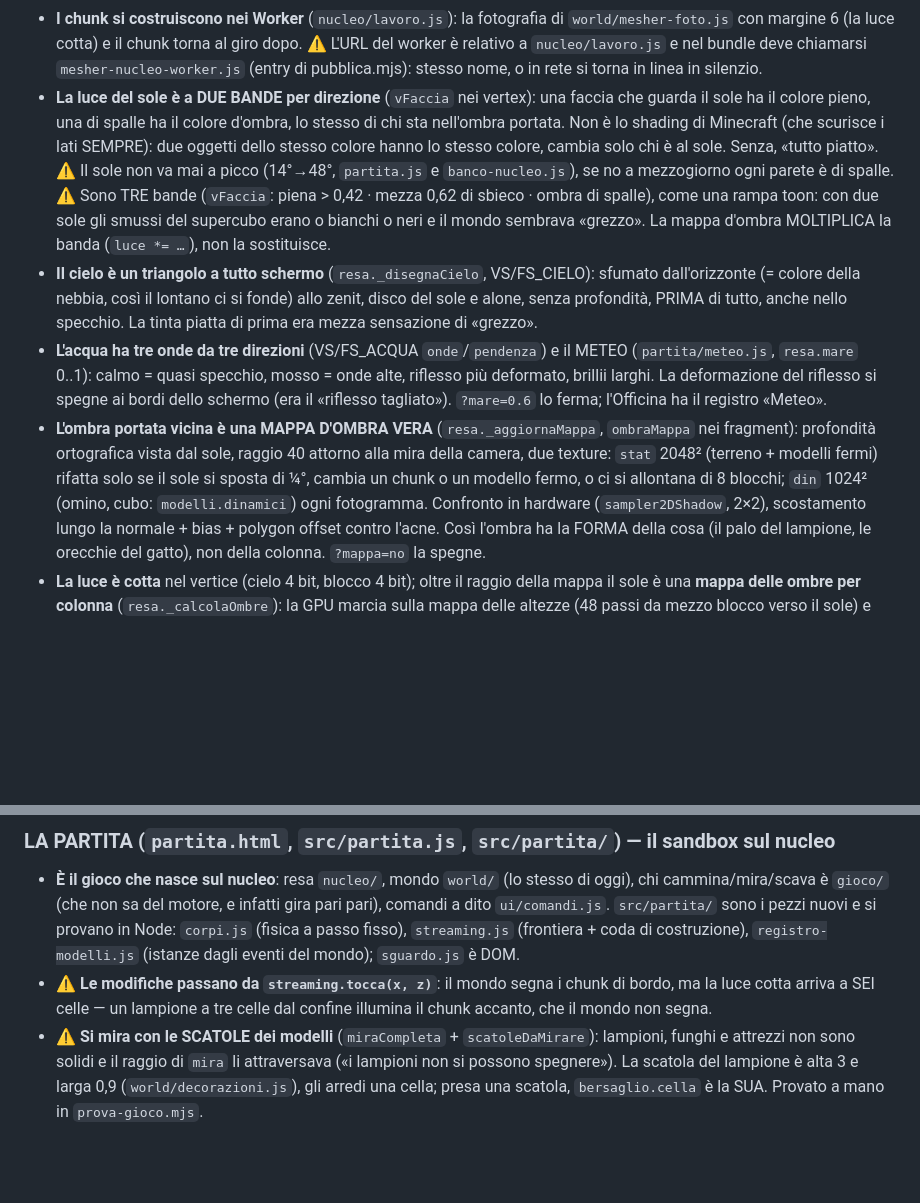
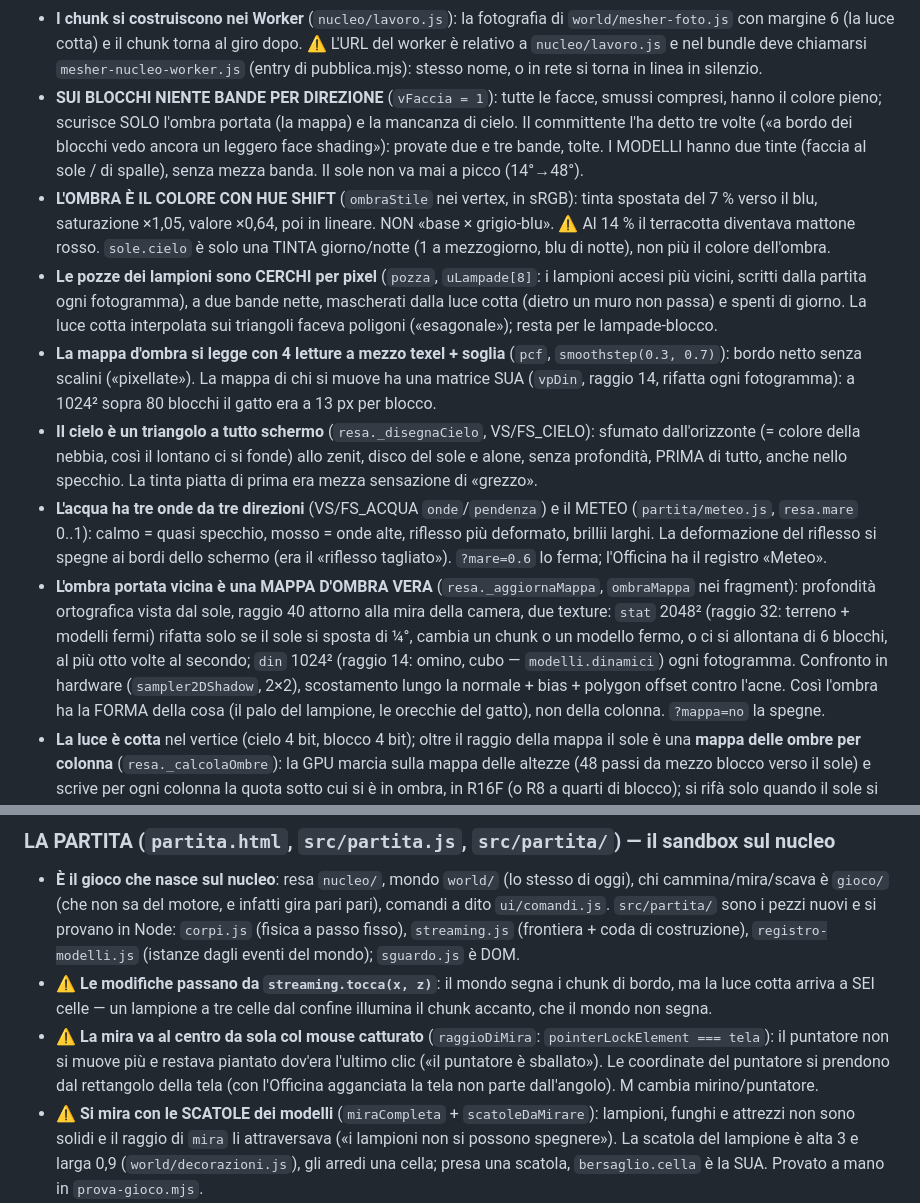
Before and after one commit to DakriGH/leafy-shadows, a Markdown page: CLAUDE.md, 2 parts joined by grey strips. Rendered like a GitHub page; blank space fills up the shorter version.

Commit message:
CLAUDE.md: le regole dello stile (niente bande sui blocchi, hue shift, pozze a cerchi, pcf, mira al centro)
Co-Authored-By: Claude Fable 5.1 <noreply@anthropic.com>
Claude-Session: https://claude.ai/code/session_01FE2ZW2RBDMhnaer9M6i3rN

```diff
--- a/CLAUDE.md
+++ b/CLAUDE.md
@@ -1359,17 +1359,26 @@ Il motore nuovo cresce accanto al vecchio (docs/RIFONDAZIONE.md). Regole:
   dopo. ⚠ L'URL del worker è relativo a `nucleo/lavoro.js` e nel bundle deve
   chiamarsi `mesher-nucleo-worker.js` (entry di pubblica.mjs): stesso nome, o
   in rete si torna in linea in silenzio.
-- **La luce del sole è a DUE BANDE per direzione** (`vFaccia` nei vertex):
-  una faccia che guarda il sole ha il colore pieno, una di spalle ha il
-  colore d'ombra, lo stesso di chi sta nell'ombra portata. Non è lo shading
-  di Minecraft (che scurisce i lati SEMPRE): due oggetti dello stesso colore
-  hanno lo stesso colore, cambia solo chi è al sole. Senza, «tutto piatto».
-  ⚠ Il sole non va mai a picco (14°→48°, `partita.js` e `banco-nucleo.js`),
-  se no a mezzogiorno ogni parete è di spalle.
-  ⚠ Sono TRE bande (`vFaccia`: piena > 0,42 · mezza 0,62 di sbieco · ombra
-  di spalle), come una rampa toon: con due sole gli smussi del supercubo erano
-  o bianchi o neri e il mondo sembrava «grezzo». La mappa d'ombra MOLTIPLICA
-  la banda (`luce *= …`), non la sostituisce.
+- **SUI BLOCCHI NIENTE BANDE PER DIREZIONE** (`vFaccia = 1`): tutte le facce,
+  smussi compresi, hanno il colore pieno; scurisce SOLO l'ombra portata (la
+  mappa) e la mancanza di cielo. Il committente l'ha detto tre volte («a
+  bordo dei blocchi vedo ancora un leggero face shading»): provate due e tre
+  bande, tolte. I MODELLI hanno due tinte (faccia al sole / di spalle), senza
+  mezza banda. Il sole non va mai a picco (14°→48°).
+- **L'OMBRA È IL COLORE CON HUE SHIFT** (`ombraStile` nei vertex, in sRGB):
+  tinta spostata del 7 % verso il blu, saturazione ×1,05, valore ×0,64, poi
+  in lineare. NON «base × grigio-blu». ⚠ Al 14 % il terracotta diventava
+  mattone rosso. `sole.cielo` è solo una TINTA giorno/notte (1 a mezzogiorno,
+  blu di notte), non più il colore dell'ombra.
+- **Le pozze dei lampioni sono CERCHI per pixel** (`pozza`, `uLampade[8]`: i
+  lampioni accesi più vicini, scritti dalla partita ogni fotogramma), a due
+  bande nette, mascherati dalla luce cotta (dietro un muro non passa) e
+  spenti di giorno. La luce cotta interpolata sui triangoli faceva poligoni
+  («esagonale»); resta per le lampade-blocco.
+- **La mappa d'ombra si legge con 4 letture a mezzo texel + soglia**
+  (`pcf`, `smoothstep(0.3, 0.7)`): bordo netto senza scalini («pixellate»).
+  La mappa di chi si muove ha una matrice SUA (`vpDin`, raggio 14, rifatta
+  ogni fotogramma): a 1024² sopra 80 blocchi il gatto era a 13 px per blocco.
 - **Il cielo è un triangolo a tutto schermo** (`resa._disegnaCielo`, VS/FS_CIELO):
   sfumato dall'orizzonte (= colore della nebbia, così il lontano ci si fonde)
   allo zenit, disco del sole e alone, senza profondità, PRIMA di tutto, anche
@@ -1381,10 +1390,11 @@ Il motore nuovo cresce accanto al vecchio (docs/RIFONDAZIONE.md). Regole:
   `?mare=0.6` lo ferma; l'Officina ha il registro «Meteo».
 - **L'ombra portata vicina è una MAPPA D'OMBRA VERA** (`resa._aggiornaMappa`,
   `ombraMappa` nei fragment): profondità ortografica vista dal sole, raggio 40
-  attorno alla mira della camera, due texture: `stat` 2048² (terreno + modelli
-  fermi) rifatta solo se il sole si sposta di ¼°, cambia un chunk o un
-  modello fermo, o ci si allontana di 8 blocchi; `din` 1024² (omino, cubo:
-  `modelli.dinamici`) ogni fotogramma. Confronto in hardware
+  attorno alla mira della camera, due texture: `stat` 2048² (raggio 32:
+  terreno + modelli fermi) rifatta solo se il sole si sposta di ¼°, cambia
+  un chunk o un modello fermo, o ci si allontana di 6 blocchi, al più otto
+  volte al secondo; `din` 1024² (raggio 14: omino, cubo — `modelli.dinamici`)
+  ogni fotogramma. Confronto in hardware
   (`sampler2DShadow`, 2×2), scostamento lungo la normale + bias + polygon
   offset contro l'acne. Così l'ombra ha la FORMA della cosa (il palo del
   lampione, le orecchie del gatto), non della colonna. `?mappa=no` la spegne.
@@ -1451,6 +1461,11 @@ Il motore nuovo cresce accanto al vecchio (docs/RIFONDAZIONE.md). Regole:
 - ⚠ **Le modifiche passano da `streaming.tocca(x, z)`**: il mondo segna i
   chunk di bordo, ma la luce cotta arriva a SEI celle — un lampione a tre
   celle dal confine illumina il chunk accanto, che il mondo non segna.
+- ⚠ **La mira va al centro da sola col mouse catturato** (`raggioDiMira`:
+  `pointerLockElement === tela`): il puntatore non si muove più e restava
+  piantato dov'era l'ultimo clic («il puntatore è sballato»). Le coordinate
+  del puntatore si prendono dal rettangolo della tela (con l'Officina
+  agganciata la tela non parte dall'angolo). M cambia mirino/puntatore.
 - ⚠ **Si mira con le SCATOLE dei modelli** (`miraCompleta` + `scatoleDaMirare`):
   lampioni, funghi e attrezzi non sono solidi e il raggio di `mira` li
   attraversava («i lampioni non si possono spegnere»). La scatola del lampione
```
